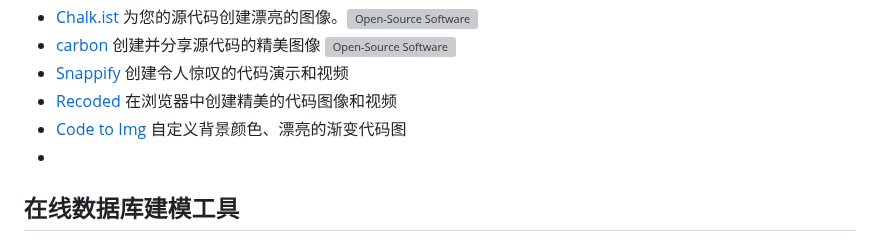
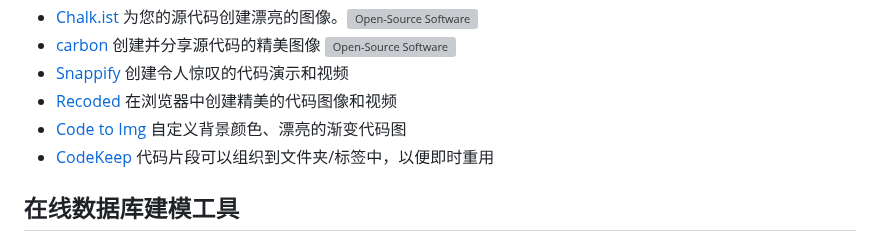
Before and after one commit to jaywcjlove/handbook, a Markdown page: docs/awesome.md, the part around the change. Drawn GitHub-style; grey boxes are pictures that could not be loaded.

Commit message:
doc: Update awesome.md

```diff
--- a/docs/awesome.md
+++ b/docs/awesome.md
@@ -63,7 +63,7 @@
 - [Snappify](https://snappify.com/) 创建令人惊叹的代码演示和视频
 - [Recoded](https://recoded.netlify.app/) 在浏览器中创建精美的代码图像和视频
 - [Code to Img](https://codetoimg.com/) 自定义背景颜色、漂亮的渐变代码图
-- [](https://codekeep.io/screenshot)
+- [CodeKeep](https://codekeep.io/screenshot) 代码片段可以组织到文件夹/标签中，以便即时重用
 
 ## 在线数据库建模工具
 
```
